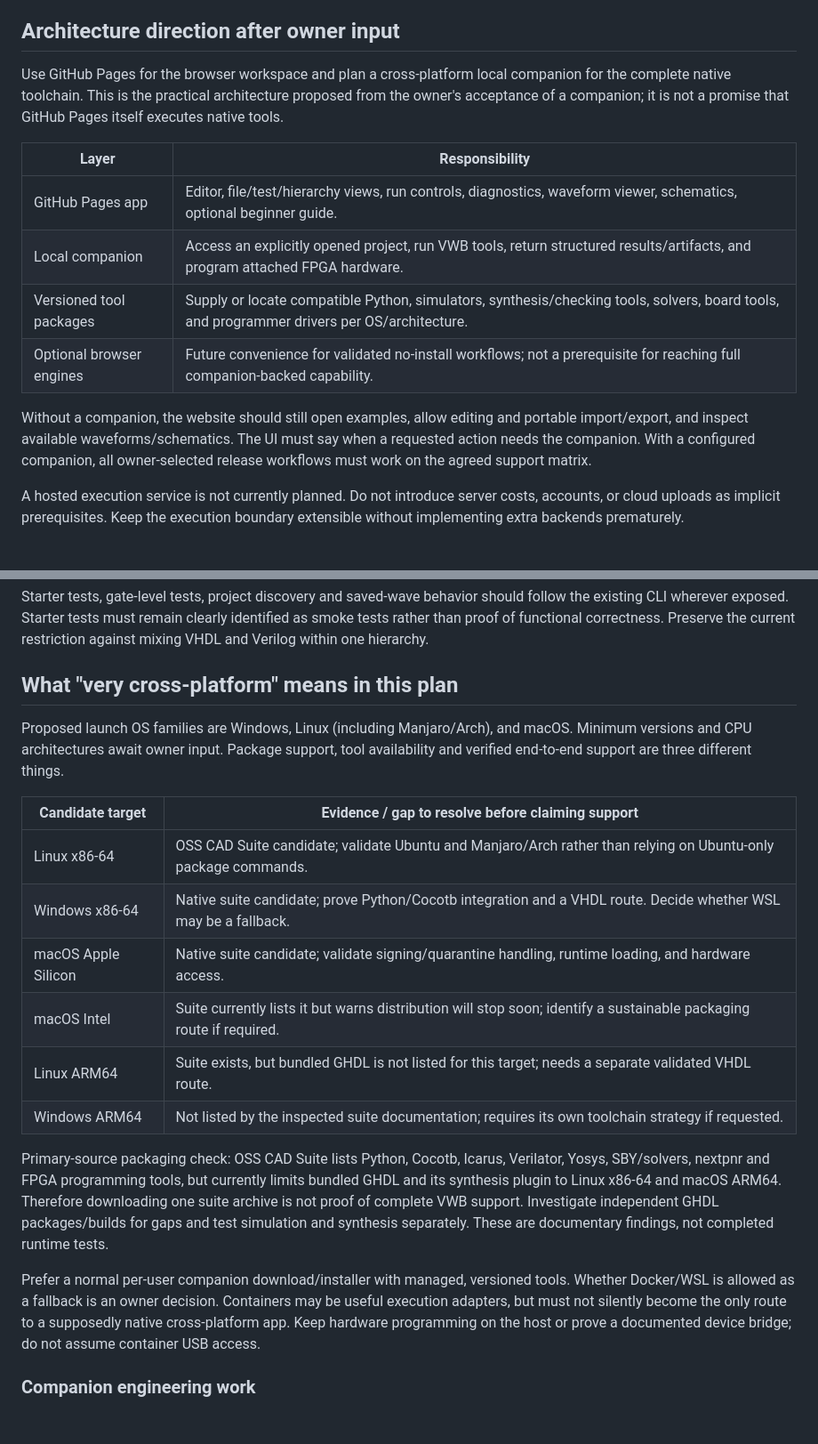
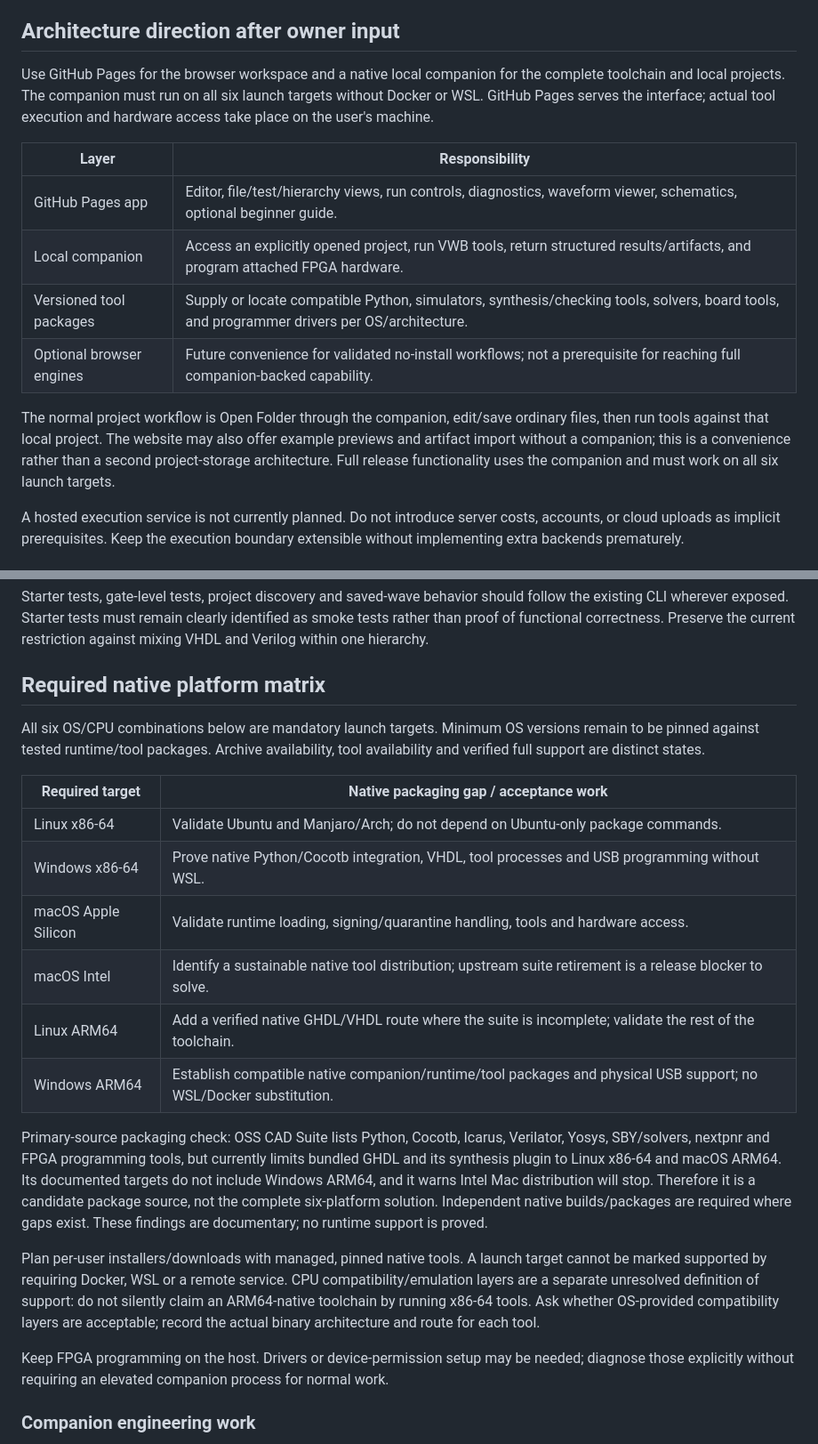
Before and after one commit to sfmth/verilog-workbench, a Markdown page: docs/WEB_PORT_PLAN.md, 2 parts joined by grey strips. Shown at 89% size. GitHub-like rendering; blank space fills up the shorter version.

```diff
--- a/docs/WEB_PORT_PLAN.md
+++ b/docs/WEB_PORT_PLAN.md
@@ -60,10 +68,10 @@ the versions, sources, and license information of any distributed web engines.
 
 ## Architecture direction after owner input
 
-Use GitHub Pages for the browser workspace and plan a cross-platform local
-companion for the complete native toolchain. This is the practical architecture
-proposed from the owner's acceptance of a companion; it is not a promise that
-GitHub Pages itself executes native tools.
+Use GitHub Pages for the browser workspace and a native local companion for the
+complete toolchain and local projects. The companion must run on all six launch
+targets without Docker or WSL. GitHub Pages serves the interface; actual tool
+execution and hardware access take place on the user's machine.
 
 | Layer | Responsibility |
 | --- | --- |
@@ -72,10 +80,11 @@ GitHub Pages itself executes native tools.
 | Versioned tool packages | Supply or locate compatible Python, simulators, synthesis/checking tools, solvers, board tools, and programmer drivers per OS/architecture. |
 | Optional browser engines | Future convenience for validated no-install workflows; not a prerequisite for reaching full companion-backed capability. |
 
-Without a companion, the website should still open examples, allow editing and
-portable import/export, and inspect available waveforms/schematics. The UI must
-say when a requested action needs the companion. With a configured companion,
-all owner-selected release workflows must work on the agreed support matrix.
+The normal project workflow is Open Folder through the companion, edit/save
+ordinary files, then run tools against that local project. The website may also
+offer example previews and artifact import without a companion; this is a
+convenience rather than a second project-storage architecture. Full release
+functionality uses the companion and must work on all six launch targets.
 
 A hosted execution service is not currently planned. Do not introduce server
 costs, accounts, or cloud uploads as implicit prerequisites. Keep the execution
@@ -103,33 +112,39 @@ follow the existing CLI wherever exposed. Starter tests must remain clearly
 identified as smoke tests rather than proof of functional correctness. Preserve
 the current restriction against mixing VHDL and Verilog within one hierarchy.
 
-## What "very cross-platform" means in this plan
+## Required native platform matrix
 
-Proposed launch OS families are Windows, Linux (including Manjaro/Arch), and
-macOS. Minimum versions and CPU architectures await owner input. Package support,
-tool availability and verified end-to-end support are three different things.
+All six OS/CPU combinations below are mandatory launch targets. Minimum OS
+versions remain to be pinned against tested runtime/tool packages. Archive
+availability, tool availability and verified full support are distinct states.
 
-| Candidate target | Evidence / gap to resolve before claiming support |
+| Required target | Native packaging gap / acceptance work |
 | --- | --- |
-| Linux x86-64 | OSS CAD Suite candidate; validate Ubuntu and Manjaro/Arch rather than relying on Ubuntu-only package commands. |
-| Windows x86-64 | Native suite candidate; prove Python/Cocotb integration and a VHDL route. Decide whether WSL may be a fallback. |
-| macOS Apple Silicon | Native suite candidate; validate signing/quarantine handling, runtime loading, and hardware access. |
-| macOS Intel | Suite currently lists it but warns distribution will stop soon; identify a sustainable packaging route if required. |
-| Linux ARM64 | Suite exists, but bundled GHDL is not listed for this target; needs a separate validated VHDL route. |
-| Windows ARM64 | Not listed by the inspected suite documentation; requires its own toolchain strategy if requested. |
+| Linux x86-64 | Validate Ubuntu and Manjaro/Arch; do not depend on Ubuntu-only package commands. |
+| Windows x86-64 | Prove native Python/Cocotb integration, VHDL, tool processes and USB programming without WSL. |
+| macOS Apple Silicon | Validate runtime loading, signing/quarantine handling, tools and hardware access. |
+| macOS Intel | Identify a sustainable native tool distribution; upstream suite retirement is a release blocker to solve. |
+| Linux ARM64 | Add a verified native GHDL/VHDL route where the suite is incomplete; validate the rest of the toolchain. |
+| Windows ARM64 | Establish compatible native companion/runtime/tool packages and physical USB support; no WSL/Docker substitution. |
 
 Primary-source packaging check: OSS CAD Suite lists Python, Cocotb, Icarus,
 Verilator, Yosys, SBY/solvers, nextpnr and FPGA programming tools, but currently
 limits bundled GHDL and its synthesis plugin to Linux x86-64 and macOS ARM64.
-Therefore downloading one suite archive is not proof of complete VWB support.
-Investigate independent GHDL packages/builds for gaps and test simulation and
-synthesis separately. These are documentary findings, not completed runtime tests.
+Its documented targets do not include Windows ARM64, and it warns Intel Mac
+distribution will stop. Therefore it is a candidate package source, not the
+complete six-platform solution. Independent native builds/packages are required
+where gaps exist. These findings are documentary; no runtime support is proved.
 
-Prefer a normal per-user companion download/installer with managed, versioned
-tools. Whether Docker/WSL is allowed as a fallback is an owner decision.
-Containers may be useful execution adapters, but must not silently become the
-only route to a supposedly native cross-platform app. Keep hardware programming
-on the host or prove a documented device bridge; do not assume container USB access.
+Plan per-user installers/downloads with managed, pinned native tools. A launch
+target cannot be marked supported by requiring Docker, WSL or a remote service.
+CPU compatibility/emulation layers are a separate unresolved definition of
+support: do not silently claim an ARM64-native toolchain by running x86-64 tools.
+Ask whether OS-provided compatibility layers are acceptable; record the actual
+binary architecture and route for each tool.
+
+Keep FPGA programming on the host. Drivers or device-permission setup may be
+needed; diagnose those explicitly without requiring an elevated companion
+process for normal work.
 
 ### Companion engineering work
 
```
Also changed, not shown: other parts of docs/WEB_PORT_PLAN.md (+93 -33 lines).
